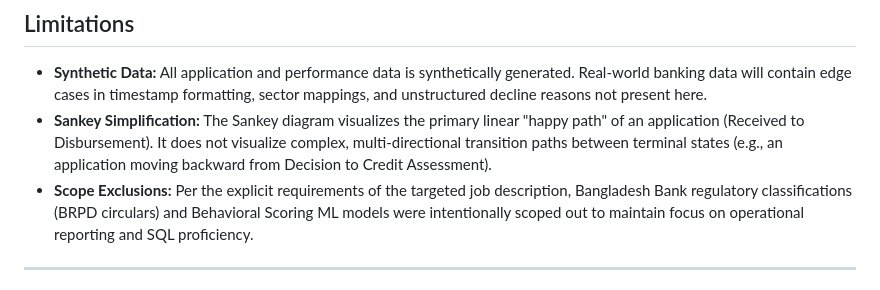
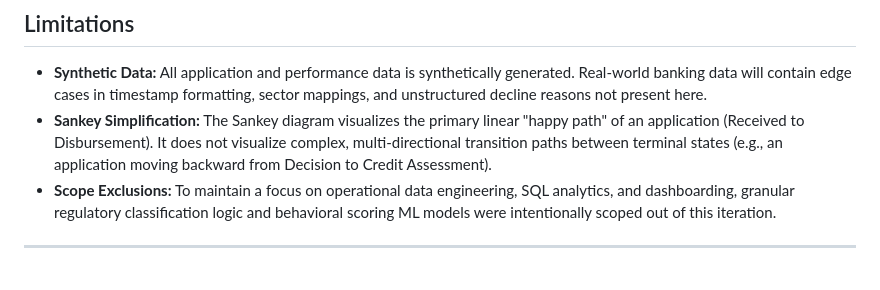
Before and after one commit to arponbiswasanik/lendops, a Markdown page: README.md, the part around one of its changes. GitHub-like rendering.

```diff
--- a/README.md
+++ b/README.md
@@ -97,7 +97,7 @@ The project utilizes a self-checking synthetic data generation protocol designed
 
 - **Synthetic Data:** All application and performance data is synthetically generated. Real-world banking data will contain edge cases in timestamp formatting, sector mappings, and unstructured decline reasons not present here.
 - **Sankey Simplification:** The Sankey diagram visualizes the primary linear "happy path" of an application (Received to Disbursement). It does not visualize complex, multi-directional transition paths between terminal states (e.g., an application moving backward from Decision to Credit Assessment).
-- **Scope Exclusions:** Per the explicit requirements of the targeted job description, Bangladesh Bank regulatory classifications (BRPD circulars) and Behavioral Scoring ML models were intentionally scoped out to maintain focus on operational reporting and SQL proficiency.
+- **Scope Exclusions:** To maintain a focus on operational data engineering, SQL analytics, and dashboarding, granular regulatory classification logic and behavioral scoring ML models were intentionally scoped out of this iteration.
 
 ---
 
```
Also changed, not shown: other parts of README.md (+9 -0 lines).
